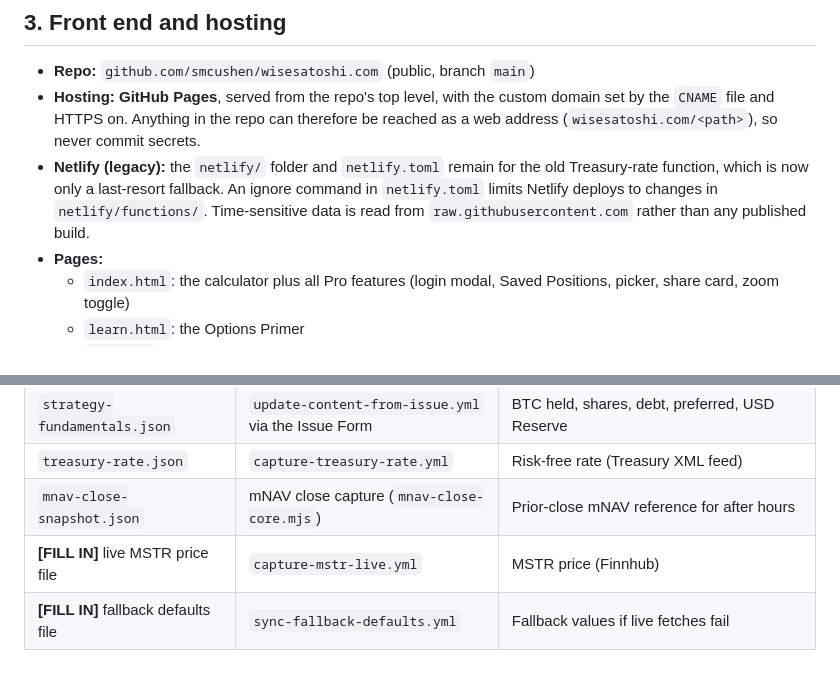
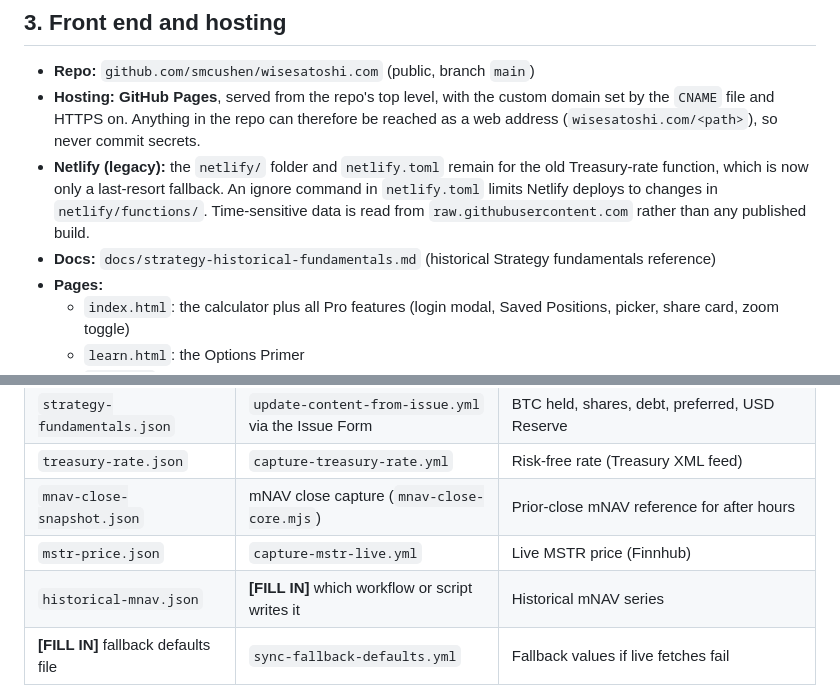
Before and after one commit to smcushen/wisesatoshi.com, a Markdown page: RECOVERY.md, 2 parts joined by grey strips. GitHub-like rendering.

Commit message:
Update RECOVERY.md for file name and content clarity

```diff
--- a/RECOVERY.md
+++ b/RECOVERY.md
@@ -56,6 +56,7 @@ Visitor's browser ──> index.html / learn.html (front end)
 - **Repo:** `github.com/smcushen/wisesatoshi.com` (public, branch `main`)
 - **Hosting:** **GitHub Pages**, served from the repo's top level, with the custom domain set by the `CNAME` file and HTTPS on. Anything in the repo can therefore be reached as a web address (`wisesatoshi.com/<path>`), so never commit secrets.
 - **Netlify (legacy):** the `netlify/` folder and `netlify.toml` remain for the old Treasury-rate function, which is now only a last-resort fallback. An ignore command in `netlify.toml` limits Netlify deploys to changes in `netlify/functions/`. Time-sensitive data is read from `raw.githubusercontent.com` rather than any published build.
+- **Docs:** `docs/strategy-historical-fundamentals.md` (historical Strategy fundamentals reference)
 - **Pages:**
   - `index.html`: the calculator plus all Pro features (login modal, Saved Positions, picker, share card, zoom toggle)
   - `learn.html`: the Options Primer
@@ -72,7 +73,8 @@ Visitor's browser ──> index.html / learn.html (front end)
 | `strategy-fundamentals.json` | `update-content-from-issue.yml` via the Issue Form | BTC held, shares, debt, preferred, USD Reserve |
 | `treasury-rate.json` | `capture-treasury-rate.yml` | Risk-free rate (Treasury XML feed) |
 | `mnav-close-snapshot.json` | mNAV close capture (`mnav-close-core.mjs`) | Prior-close mNAV reference for after hours |
-| **[FILL IN]** live MSTR price file | `capture-mstr-live.yml` | MSTR price (Finnhub) |
+| `mstr-price.json` | `capture-mstr-live.yml` | Live MSTR price (Finnhub) |
+| `historical-mnav.json` | **[FILL IN]** which workflow or script writes it | Historical mNAV series |
 | **[FILL IN]** fallback defaults file | `sync-fallback-defaults.yml` | Fallback values if live fetches fail |
 
 **Access logic, for reference** (in `onLoggedIn()` in `index.html`):
```
